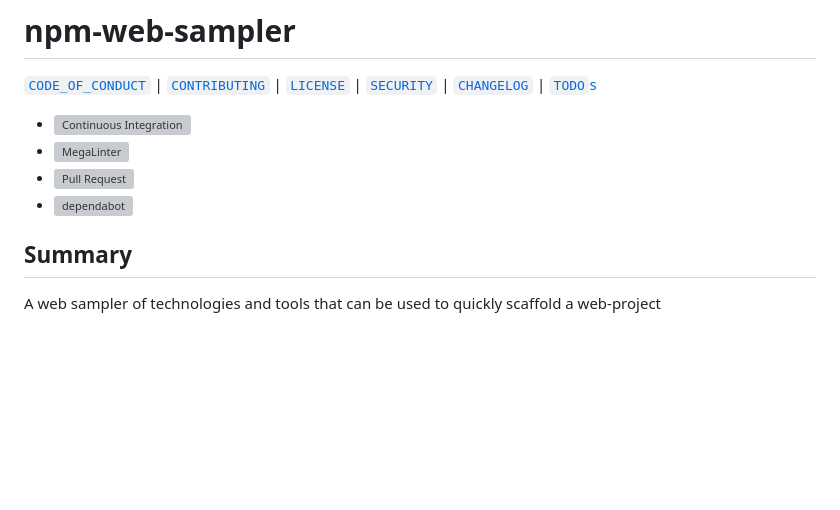
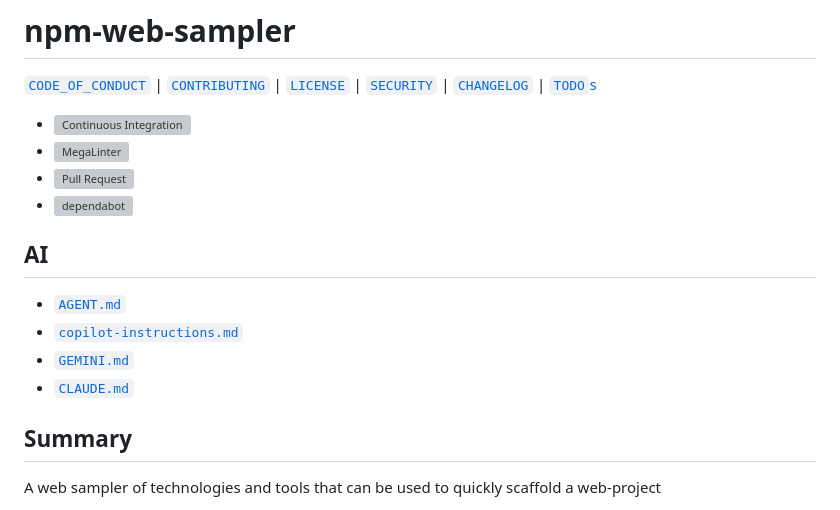
Before and after one commit to percebus/npm-web-sampler, a Markdown page: README.md, the part around the change printed below. GitHub-like rendering; blank space fills up the shorter version; grey boxes are pictures that could not be loaded.

Commit message:
feat!: AI agents instruction markdowns (#178)
BREAKING CHANGE: Handles how AI should behave

```diff
--- a/README.md
+++ b/README.md
@@ -6,6 +6,13 @@
 - [![MegaLinter](https://github.com/percebus/npm-web-sampler/actions/workflows/mega-linter.yml/badge.svg)](https://github.com/percebus/npm-web-sampler/actions/workflows/mega-linter.yml)
 - [![Pull Request](https://github.com/percebus/npm-web-sampler/actions/workflows/pull_request.yml/badge.svg?event=pull_request)](https://github.com/percebus/npm-web-sampler/actions/workflows/pull_request.yml)
 - [![dependabot](https://github.com/percebus/npm-web-sampler/actions/workflows/dependabot/dependabot-updates/badge.svg)](https://github.com/percebus/npm-web-sampler/actions/workflows/dependabot/dependabot-updates)
+
+## AI
+
+- [`AGENT.md`](./AGENT.md)
+- [`copilot-instructions.md`](./.github/copilot-instructions.md)
+- [`GEMINI.md`](./GEMINI.md)
+- [`CLAUDE.md`](./CLAUDE.md)
 
 ## Summary
 
```
Also changed, not shown: other parts of README.md (+16 -12 lines), AGENT.md (added, +230 -0 lines), CLAUDE.md (added, +160 -0 lines), GEMINI.md (added, +115 -0 lines), TODO.md (+3 -6 lines), assets/img/tools/claude.png (added), assets/img/tools/gemini.png (added), assets/img/tools/github_copilot.png (added), 3 other files.
